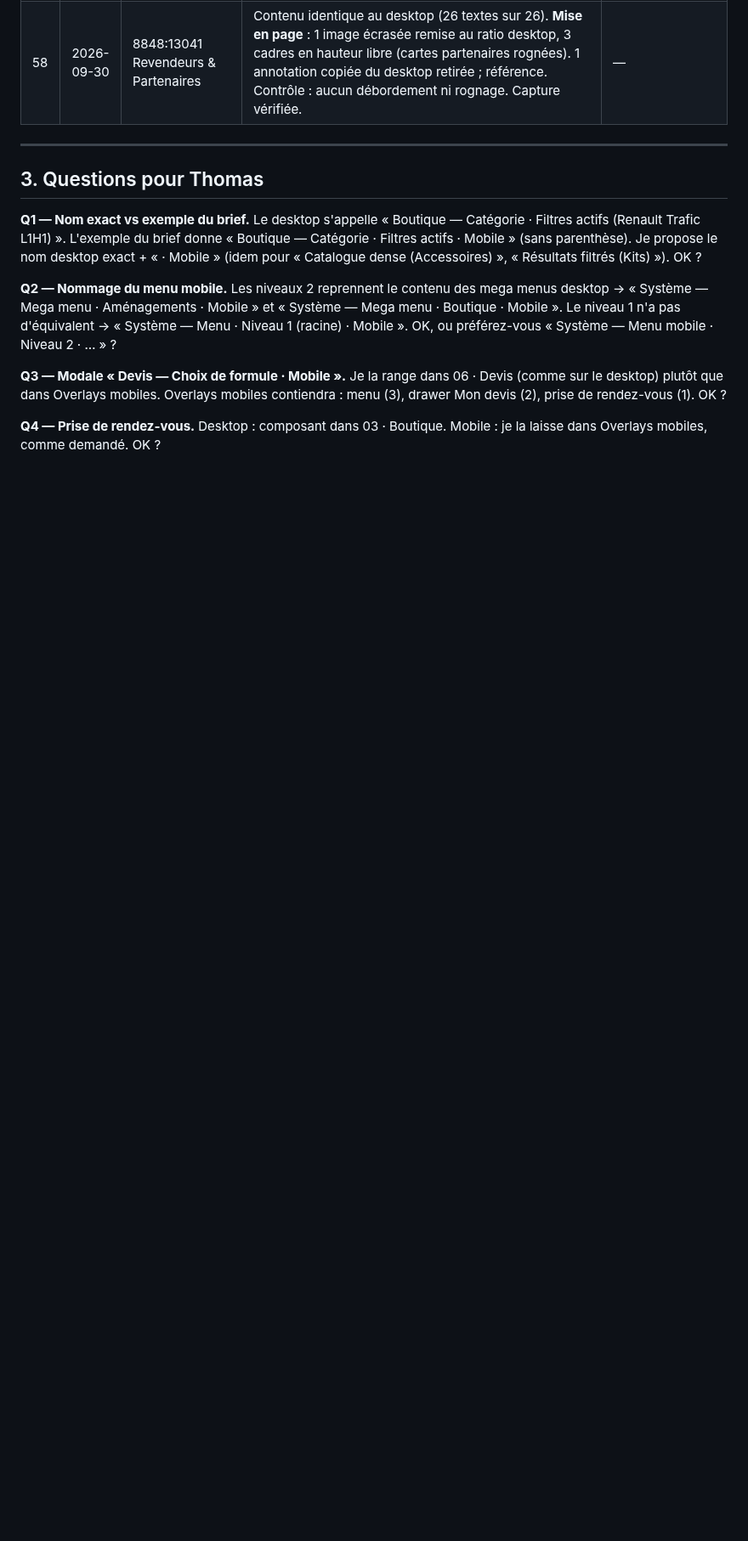
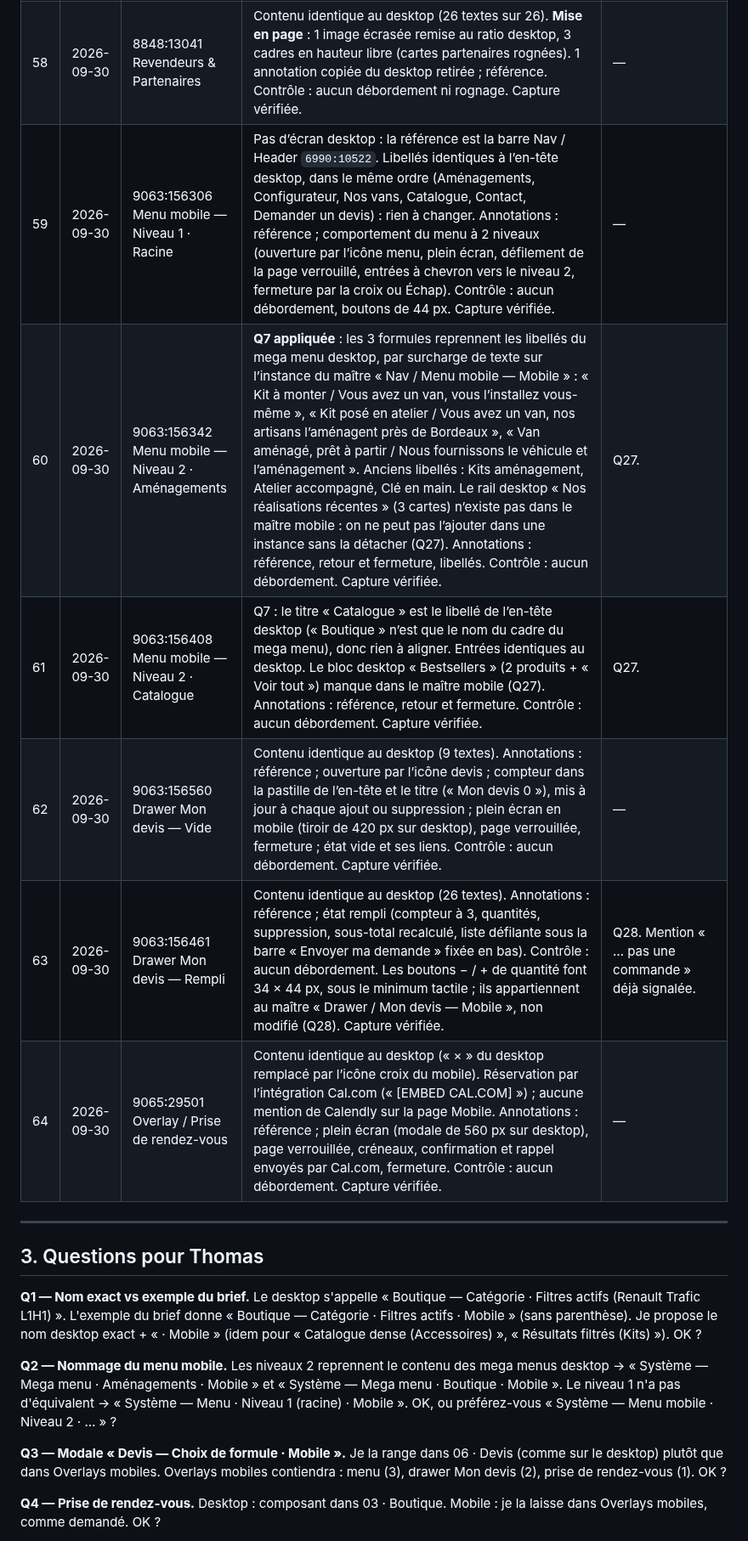
Before and after one commit to thomasbonometti/augrandjardin, a Markdown page: mobile-progress.md, the part around one of its changes. Shown at 85% size. Rendered like a GitHub page; blank space fills up the shorter version.

```diff
--- a/mobile-progress.md
+++ b/mobile-progress.md
@@ -235,6 +235,12 @@ Sections vidées par le regroupement (conteneurs seuls, aucun écran) : `8850:14
 | 56 | 2026-09-30 | 8848:12463 FAQ | Contenu identique au desktop (26 textes sur 26). **Mise en page** : CTA empilés, photo de fond du CTA en plein cadre, 3 cadres en hauteur libre (questions rognées). Annotation : référence. Contrôle : aucun débordement ni rognage. Capture vérifiée. | Textes desktop « Commande, livraison & devis », « Comment passe-t-on commande ? », « récupérer ma commande » : à signaler (rescan final). |
 | 57 | 2026-09-30 | 8848:12741 Contact | Contenu identique au desktop (46 textes sur 46). **Mise en page** : 1 rangée remise à l’horizontale, 1 image écrasée remise au ratio desktop, 3 cadres en hauteur libre (formulaire et adresses rognés). Le sélecteur « Type de projet » (maître « Segmented control ») débordait de l’écran avec son 4e segment « Je ne sais pas encore » : il passe sur 2 lignes (retour à la ligne sur la racine d’instance, sans détachement). Segments de 34 px (Q26). 1 annotation copiée du desktop retirée ; référence et note. Contrôle : aucun débordement ni rognage. Capture vérifiée. | Q26. Texte desktop « commande et pose sur place » : rescan final. |
 | 58 | 2026-09-30 | 8848:13041 Revendeurs & Partenaires | Contenu identique au desktop (26 textes sur 26). **Mise en page** : 1 image écrasée remise au ratio desktop, 3 cadres en hauteur libre (cartes partenaires rognées). 1 annotation copiée du desktop retirée ; référence. Contrôle : aucun débordement ni rognage. Capture vérifiée. | — |
+| 59 | 2026-09-30 | 9063:156306 Menu mobile — Niveau 1 · Racine | Pas d’écran desktop : la référence est la barre Nav / Header `6990:10522`. Libellés identiques à l’en-tête desktop, dans le même ordre (Aménagements, Configurateur, Nos vans, Catalogue, Contact, Demander un devis) : rien à changer. Annotations : référence ; comportement du menu à 2 niveaux (ouverture par l’icône menu, plein écran, défilement de la page verrouillé, entrées à chevron vers le niveau 2, fermeture par la croix ou Échap). Contrôle : aucun débordement, boutons de 44 px. Capture vérifiée. | — |
+| 60 | 2026-09-30 | 9063:156342 Menu mobile — Niveau 2 · Aménagements | **Q7 appliquée** : les 3 formules reprennent les libellés du mega menu desktop, par surcharge de texte sur l’instance du maître « Nav / Menu mobile — Mobile » : « Kit à monter / Vous avez un van, vous l’installez vous-même », « Kit posé en atelier / Vous avez un van, nos artisans l’aménagent près de Bordeaux », « Van aménagé, prêt à partir / Nous fournissons le véhicule et l’aménagement ». Anciens libellés : Kits aménagement, Atelier accompagné, Clé en main. Le rail desktop « Nos réalisations récentes » (3 cartes) n’existe pas dans le maître mobile : on ne peut pas l’ajouter dans une instance sans la détacher (Q27). Annotations : référence, retour et fermeture, libellés. Contrôle : aucun débordement. Capture vérifiée. | Q27. |
+| 61 | 2026-09-30 | 9063:156408 Menu mobile — Niveau 2 · Catalogue | Q7 : le titre « Catalogue » est le libellé de l’en-tête desktop (« Boutique » n’est que le nom du cadre du mega menu), donc rien à aligner. Entrées identiques au desktop. Le bloc desktop « Bestsellers » (2 produits + « Voir tout ») manque dans le maître mobile (Q27). Annotations : référence, retour et fermeture. Contrôle : aucun débordement. Capture vérifiée. | Q27. |
+| 62 | 2026-09-30 | 9063:156560 Drawer Mon devis — Vide | Contenu identique au desktop (9 textes). Annotations : référence ; ouverture par l’icône devis ; compteur dans la pastille de l’en-tête et le titre (« Mon devis 0 »), mis à jour à chaque ajout ou suppression ; plein écran en mobile (tiroir de 420 px sur desktop), page verrouillée, fermeture ; état vide et ses liens. Contrôle : aucun débordement. Capture vérifiée. | — |
+| 63 | 2026-09-30 | 9063:156461 Drawer Mon devis — Rempli | Contenu identique au desktop (26 textes). Annotations : référence ; état rempli (compteur à 3, quantités, suppression, sous-total recalculé, liste défilante sous la barre « Envoyer ma demande » fixée en bas). Contrôle : aucun débordement. Les boutons − / + de quantité font 34 × 44 px, sous le minimum tactile ; ils appartiennent au maître « Drawer / Mon devis — Mobile », non modifié (Q28). Capture vérifiée. | Q28. Mention « … pas une commande » déjà signalée. |
+| 64 | 2026-09-30 | 9065:29501 Overlay / Prise de rendez-vous | Contenu identique au desktop (« × » du desktop remplacé par l’icône croix du mobile). Réservation par l’intégration Cal.com (« [EMBED CAL.COM] ») ; aucune mention de Calendly sur la page Mobile. Annotations : référence ; plein écran (modale de 560 px sur desktop), page verrouillée, créneaux, confirmation et rappel envoyés par Cal.com, fermeture. Contrôle : aucun débordement. Capture vérifiée. | — |
 
 ---
 
```
Also changed, not shown: other parts of mobile-progress.md (+15 -7 lines).
